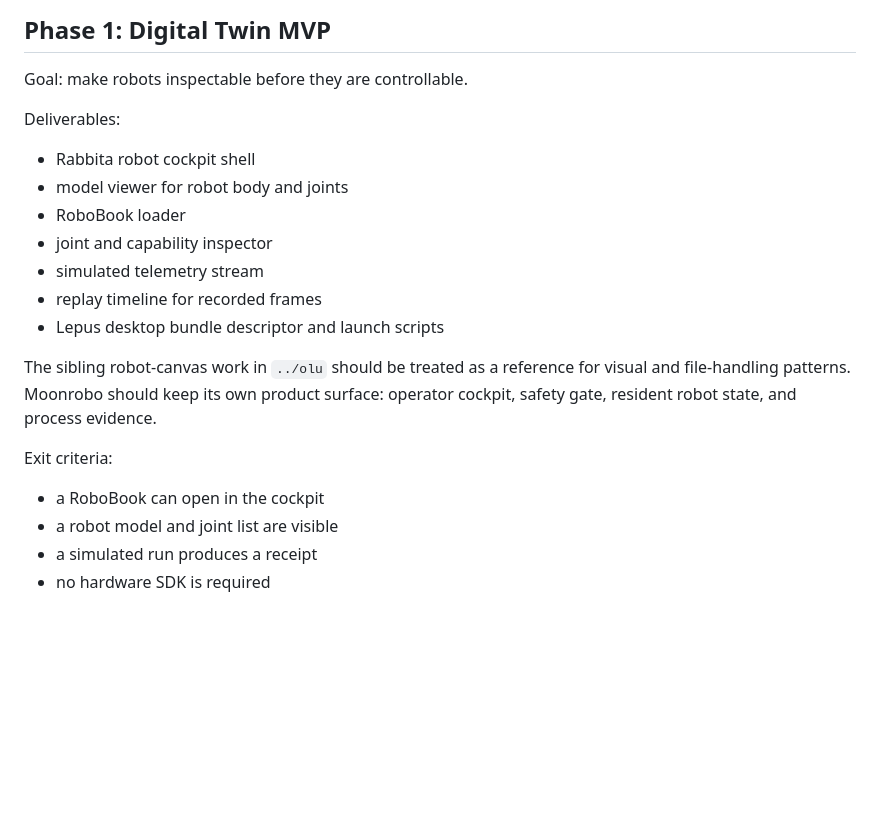
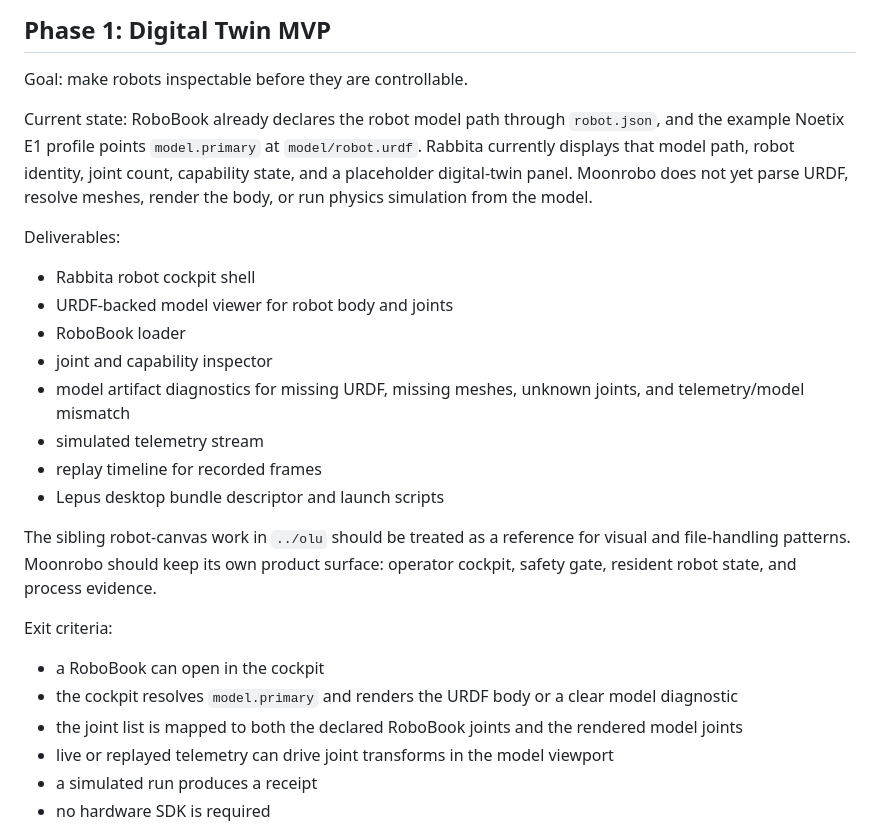
Before and after one commit to vectie/moonrobo, a Markdown page: docs/ROADMAP.md, the part around the change. GitHub-like rendering; blank space fills up the shorter version.

```diff
--- a/docs/ROADMAP.md
+++ b/docs/ROADMAP.md
@@ -36,12 +36,21 @@ Exit criteria:
 
 Goal: make robots inspectable before they are controllable.
 
+Current state: RoboBook already declares the robot model path through
+`robot.json`, and the example Noetix E1 profile points `model.primary` at
+`model/robot.urdf`. Rabbita currently displays that model path, robot identity,
+joint count, capability state, and a placeholder digital-twin panel. Moonrobo
+does not yet parse URDF, resolve meshes, render the body, or run physics
+simulation from the model.
+
 Deliverables:
 
 - Rabbita robot cockpit shell
-- model viewer for robot body and joints
+- URDF-backed model viewer for robot body and joints
 - RoboBook loader
 - joint and capability inspector
+- model artifact diagnostics for missing URDF, missing meshes, unknown joints,
+  and telemetry/model mismatch
 - simulated telemetry stream
 - replay timeline for recorded frames
 - Lepus desktop bundle descriptor and launch scripts
@@ -53,7 +62,11 @@ operator cockpit, safety gate, resident robot state, and process evidence.
 Exit criteria:
 
 - a RoboBook can open in the cockpit
-- a robot model and joint list are visible
+- the cockpit resolves `model.primary` and renders the URDF body or a clear
+  model diagnostic
+- the joint list is mapped to both the declared RoboBook joints and the rendered
+  model joints
+- live or replayed telemetry can drive joint transforms in the model viewport
 - a simulated run produces a receipt
 - no hardware SDK is required
 
```
Also changed, not shown: docs/INTERFACE_PLAN.md (+8 -1 lines), docs/ROBOBOOK.md (+27 -0 lines).
